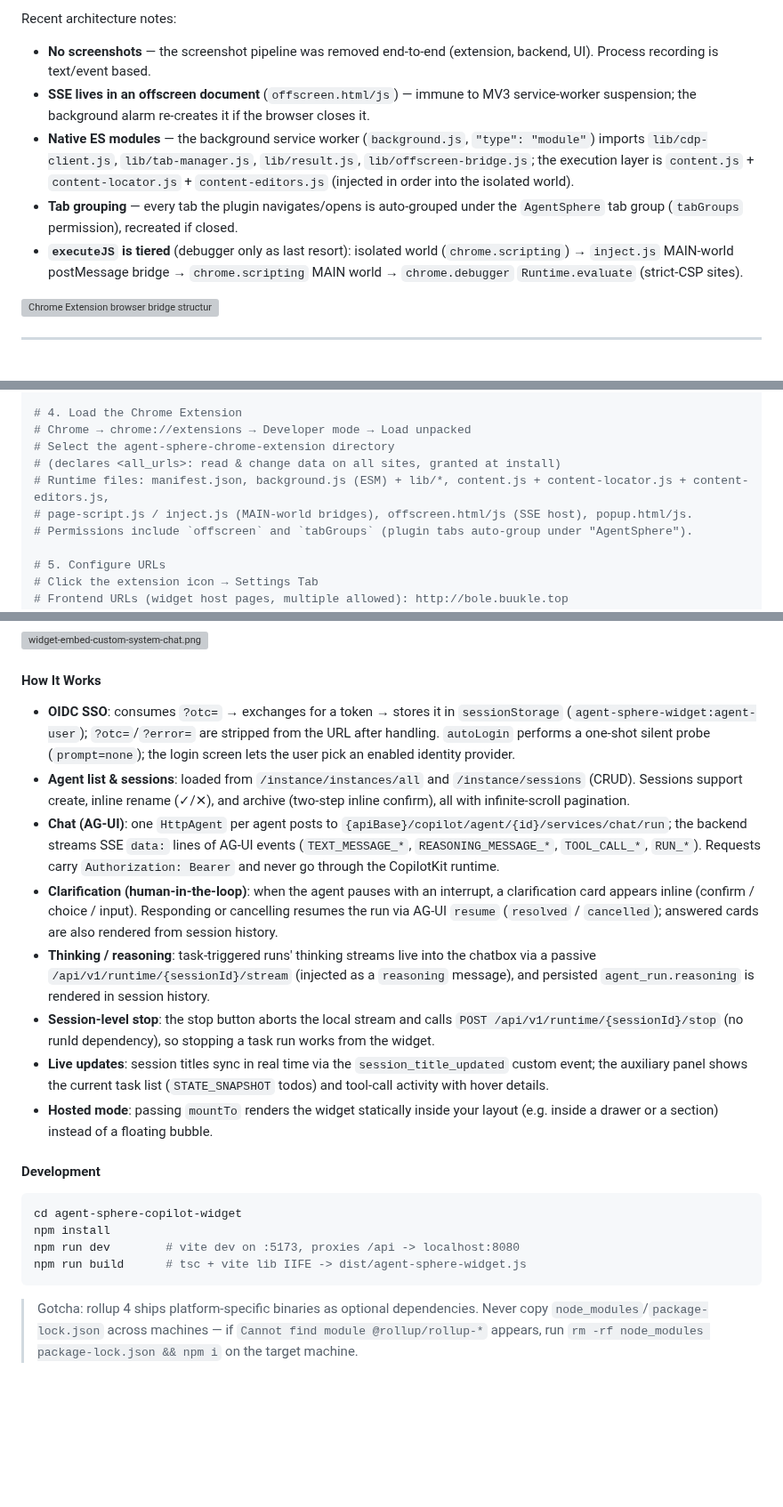
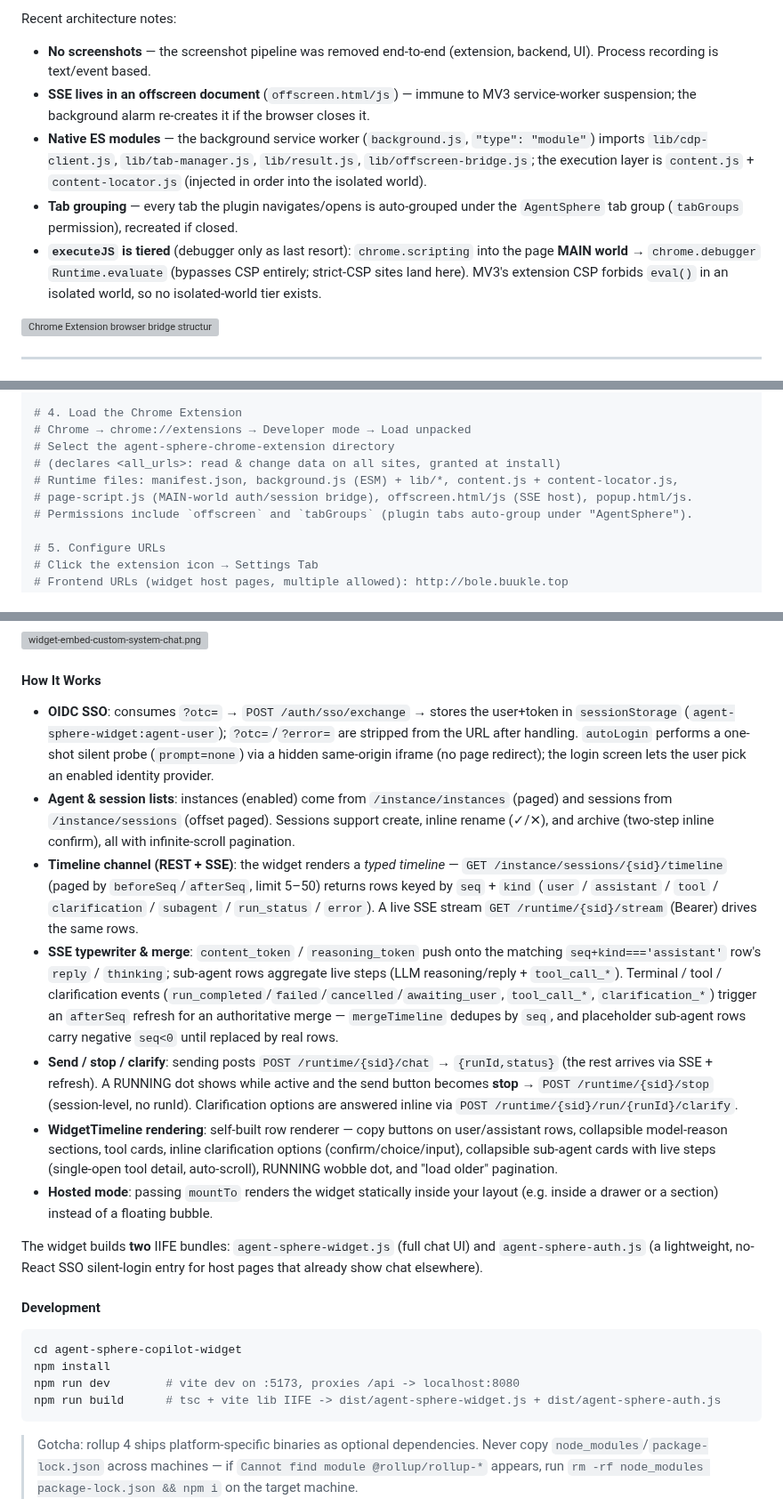
Before and after one commit to nullpointexception-i/agent-sphere, a Markdown page: README.md, 3 parts joined by grey strips. Shown at 89% size. Rendered like a GitHub page; blank space fills up the shorter version; grey boxes are pictures that could not be loaded.

````diff
--- a/README.md
+++ b/README.md
@@ -92,9 +97,9 @@ The extension bridges the backend with the user's browser for automated operatio
 Recent architecture notes:
 - **No screenshots** — the screenshot pipeline was removed end-to-end (extension, backend, UI). Process recording is text/event based.
 - **SSE lives in an offscreen document** (`offscreen.html/js`) — immune to MV3 service-worker suspension; the background alarm re-creates it if the browser closes it.
-- **Native ES modules** — the background service worker (`background.js`, `"type": "module"`) imports `lib/cdp-client.js`, `lib/tab-manager.js`, `lib/result.js`, `lib/offscreen-bridge.js`; the execution layer is `content.js` + `content-locator.js` + `content-editors.js` (injected in order into the isolated world).
+- **Native ES modules** — the background service worker (`background.js`, `"type": "module"`) imports `lib/cdp-client.js`, `lib/tab-manager.js`, `lib/result.js`, `lib/offscreen-bridge.js`; the execution layer is `content.js` + `content-locator.js` (injected in order into the isolated world).
 - **Tab grouping** — every tab the plugin navigates/opens is auto-grouped under the `AgentSphere` tab group (`tabGroups` permission), recreated if closed.
-- **`executeJS` is tiered** (debugger only as last resort): isolated world (`chrome.scripting`) → `inject.js` MAIN-world postMessage bridge → `chrome.scripting` MAIN world → `chrome.debugger` `Runtime.evaluate` (strict-CSP sites).
+- **`executeJS` is tiered** (debugger only as last resort): `chrome.scripting` into the page **MAIN world** → `chrome.debugger` `Runtime.evaluate` (bypasses CSP entirely; strict-CSP sites land here). MV3's extension CSP forbids `eval()` in an isolated world, so no isolated-world tier exists.
 
 ![Chrome Extension browser bridge structure](agent-sphere-readme/chrome-extension-structure.png)
 
@@ -438,8 +450,8 @@ npm run dev
 # Chrome → chrome://extensions → Developer mode → Load unpacked
 # Select the agent-sphere-chrome-extension directory
 # (declares <all_urls>: read & change data on all sites, granted at install)
-# Runtime files: manifest.json, background.js (ESM) + lib/*, content.js + content-locator.js + content-editors.js,
-# page-script.js / inject.js (MAIN-world bridges), offscreen.html/js (SSE host), popup.html/js.
+# Runtime files: manifest.json, background.js (ESM) + lib/*, content.js + content-locator.js,
+# page-script.js (MAIN-world auth/session bridge), offscreen.html/js (SSE host), popup.html/js.
 # Permissions include `offscreen` and `tabGroups` (plugin tabs auto-group under "AgentSphere").
 
 # 5. Configure URLs
@@ -661,14 +673,15 @@ Embedded into a third-party system page (`mountTo`):
 
 #### How It Works
 
-- **OIDC SSO**: consumes `?otc=` → exchanges for a token → stores it in `sessionStorage` (`agent-sphere-widget:agent-user`); `?otc=`/`?error=` are stripped from the URL after handling. `autoLogin` performs a one-shot silent probe (`prompt=none`); the login screen lets the user pick an enabled identity provider.
-- **Agent list & sessions**: loaded from `/instance/instances/all` and `/instance/sessions` (CRUD). Sessions support create, inline rename (✓/✕), and archive (two-step inline confirm), all with infinite-scroll pagination.
-- **Chat (AG-UI)**: one `HttpAgent` per agent posts to `{apiBase}/copilot/agent/{id}/services/chat/run`; the backend streams SSE `data:` lines of AG-UI events (`TEXT_MESSAGE_*`, `REASONING_MESSAGE_*`, `TOOL_CALL_*`, `RUN_*`). Requests carry `Authorization: Bearer` and never go through the CopilotKit runtime.
-- **Clarification (human-in-the-loop)**: when the agent pauses with an interrupt, a clarification card appears inline (confirm / choice / input). Responding or cancelling resumes the run via AG-UI `resume` (`resolved` / `cancelled`); answered cards are also rendered from session history.
-- **Thinking / reasoning**: task-triggered runs' thinking streams live into the chatbox via a passive `/api/v1/runtime/{sessionId}/stream` (injected as a `reasoning` message), and persisted `agent_run.reasoning` is rendered in session history.
-- **Session-level stop**: the stop button aborts the local stream and calls `POST /api/v1/runtime/{sessionId}/stop` (no runId dependency), so stopping a task run works from the widget.
-- **Live updates**: session titles sync in real time via the `session_title_updated` custom event; the auxiliary panel shows the current task list (`STATE_SNAPSHOT` todos) and tool-call activity with hover details.
+- **OIDC SSO**: consumes `?otc=` → `POST /auth/sso/exchange` → stores the user+token in `sessionStorage` (`agent-sphere-widget:agent-user`); `?otc=`/`?error=` are stripped from the URL after handling. `autoLogin` performs a one-shot silent probe (`prompt=none`) via a hidden same-origin iframe (no page redirect); the login screen lets the user pick an enabled identity provider.
+- **Agent & session lists**: instances (enabled) come from `/instance/instances` (paged) and sessions from `/instance/sessions` (offset paged). Sessions support create, inline rename (✓/✕), and archive (two-step inline confirm), all with infinite-scroll pagination.
+- **Timeline channel (REST + SSE)**: the widget renders a *typed timeline* — `GET /instance/sessions/{sid}/timeline` (paged by `beforeSeq`/`afterSeq`, limit 5–50) returns rows keyed by `seq` + `kind` (`user` / `assistant` / `tool` / `clarification` / `subagent` / `run_status` / `error`). A live SSE stream `GET /runtime/{sid}/stream` (Bearer) drives the same rows.
+- **SSE typewriter & merge**: `content_token` / `reasoning_token` push onto the matching `seq+kind==='assistant'` row's `reply` / `thinking`; sub-agent rows aggregate live steps (LLM reasoning/reply + `tool_call_*`). Terminal / tool / clarification events (`run_completed`/`failed`/`cancelled`/`awaiting_user`, `tool_call_*`, `clarification_*`) trigger an `afterSeq` refresh for an authoritative merge — `mergeTimeline` dedupes by `seq`, and placeholder sub-agent rows carry negative `seq<0` until replaced by real rows.
+- **Send / stop / clarify**: sending posts `POST /runtime/{sid}/chat` → `{runId,status}` (the rest arrives via SSE + refresh). A RUNNING dot shows while active and the send button becomes **stop** → `POST /runtime/{sid}/stop` (session-level, no runId). Clarification options are answered inline via `POST /runtime/{sid}/run/{runId}/clarify`.
+- **WidgetTimeline rendering**: self-built row renderer — copy buttons on user/assistant rows, collapsible model-reason sections, tool cards, inline clarification options (confirm/choice/input), collapsible sub-agent cards with live steps (single-open tool detail, auto-scroll), RUNNING wobble dot, and "load older" pagination.
 - **Hosted mode**: passing `mountTo` renders the widget statically inside your layout (e.g. inside a drawer or a section) instead of a floating bubble.
+
+The widget builds **two** IIFE bundles: `agent-sphere-widget.js` (full chat UI) and `agent-sphere-auth.js` (a lightweight, no-React SSO silent-login entry for host pages that already show chat elsewhere).
 
 #### Development
 
@@ -676,7 +689,7 @@ Embedded into a third-party system page (`mountTo`):
 cd agent-sphere-copilot-widget
 npm install
 npm run dev        # vite dev on :5173, proxies /api -> localhost:8080
-npm run build      # tsc + vite lib IIFE -> dist/agent-sphere-widget.js
+npm run build      # tsc + vite lib IIFE -> dist/agent-sphere-widget.js + dist/agent-sphere-auth.js
 ```
 
 > Gotcha: rollup 4 ships platform-specific binaries as optional dependencies. Never copy `node_modules`/`package-lock.json` across machines — if `Cannot find module @rollup/rollup-*` appears, run `rm -rf node_modules package-lock.json && npm i` on the target machine.
````
Also changed, not shown: other parts of README.md (+17 -5 lines), README-cn.md (+30 -17 lines), agent-sphere-readme/ui-multi-agent.png (added).
